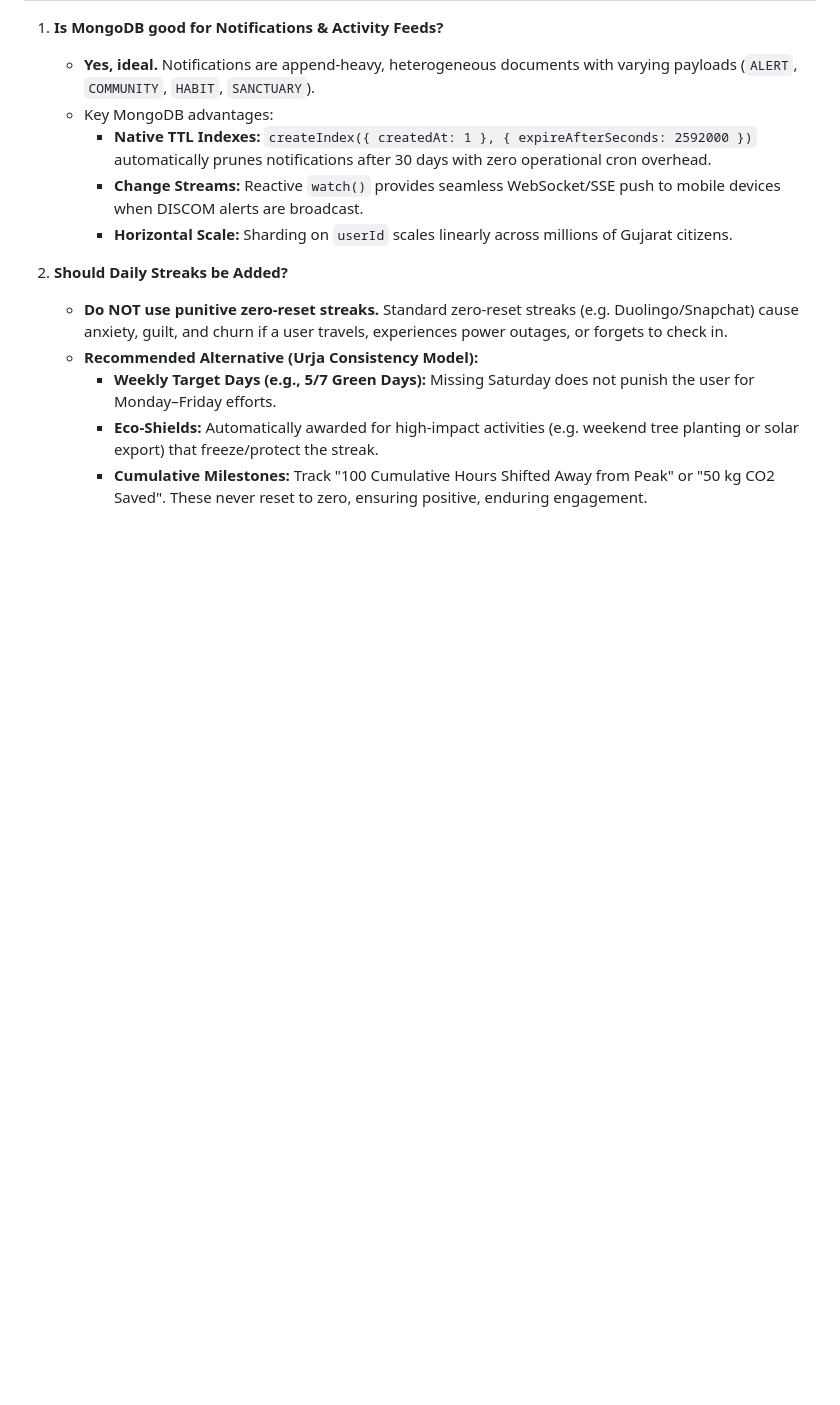
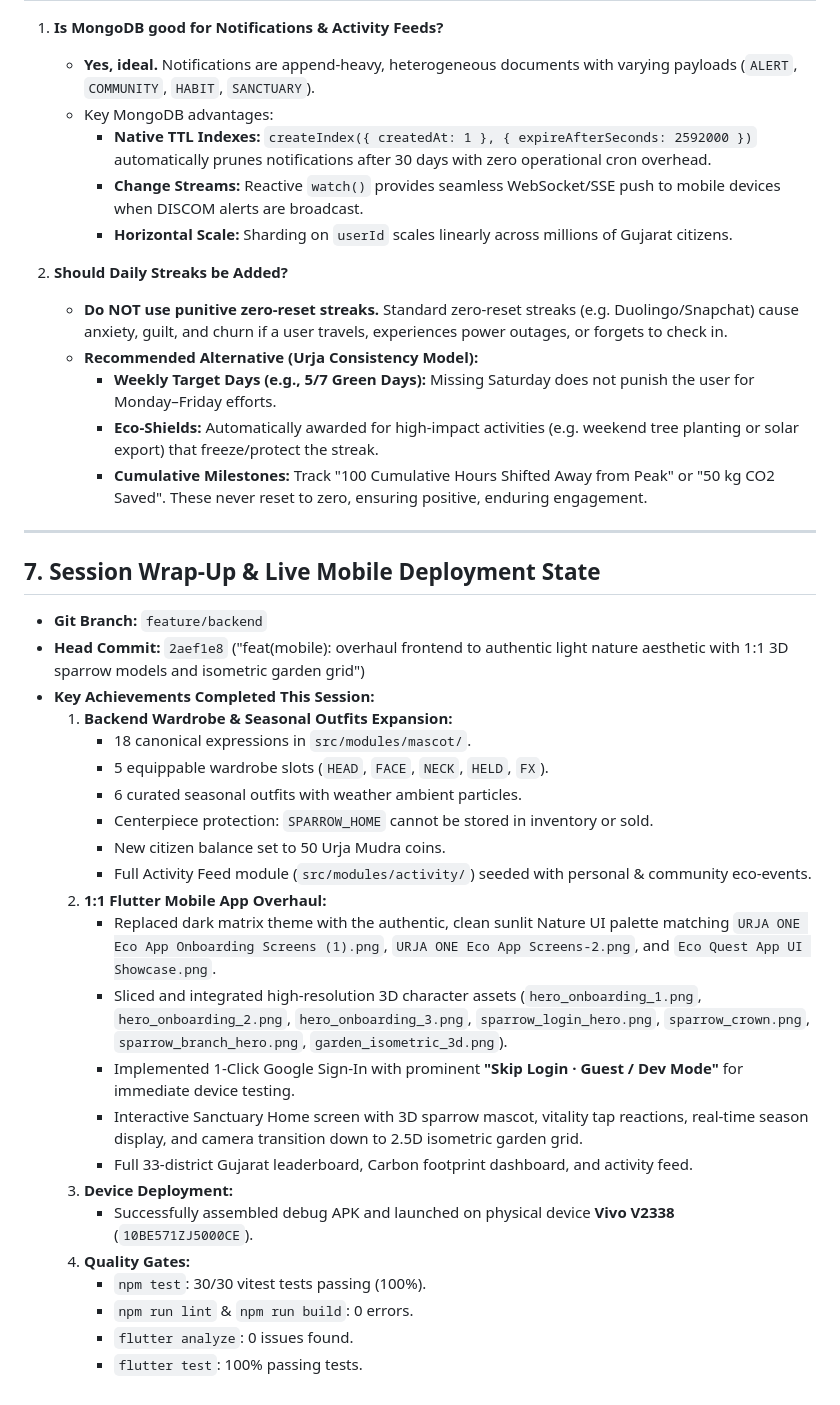
Before and after one commit to vivek3658/iit-gandhinagar-hackathon, a Markdown page: MEMORY.md, the part around the change. Rendered like a GitHub page; blank space fills up the shorter version.

Commit message:
docs: finalize memory state with session summary and live mobile deployment status

```diff
--- a/MEMORY.md
+++ b/MEMORY.md
@@ -147,3 +147,31 @@ Zero-hardware ambient nudges utilizing smartphone sensors:
      * **Weekly Target Days (e.g., 5/7 Green Days):** Missing Saturday does not punish the user for Monday–Friday efforts.
      * **Eco-Shields:** Automatically awarded for high-impact activities (e.g. weekend tree planting or solar export) that freeze/protect the streak.
      * **Cumulative Milestones:** Track "100 Cumulative Hours Shifted Away from Peak" or "50 kg CO2 Saved". These never reset to zero, ensuring positive, enduring engagement.
+
+---
+
+## 7. Session Wrap-Up & Live Mobile Deployment State
+
+* **Git Branch:** `feature/backend`
+* **Head Commit:** `2aef1e8` ("feat(mobile): overhaul frontend to authentic light nature aesthetic with 1:1 3D sparrow models and isometric garden grid")
+* **Key Achievements Completed This Session:**
+  1. **Backend Wardrobe & Seasonal Outfits Expansion:**
+     - 18 canonical expressions in `src/modules/mascot/`.
+     - 5 equippable wardrobe slots (`HEAD`, `FACE`, `NECK`, `HELD`, `FX`).
+     - 6 curated seasonal outfits with weather ambient particles.
+     - Centerpiece protection: `SPARROW_HOME` cannot be stored in inventory or sold.
+     - New citizen balance set to 50 Urja Mudra coins.
+     - Full Activity Feed module (`src/modules/activity/`) seeded with personal & community eco-events.
+  2. **1:1 Flutter Mobile App Overhaul:**
+     - Replaced dark matrix theme with the authentic, clean sunlit Nature UI palette matching `URJA ONE Eco App Onboarding Screens (1).png`, `URJA ONE Eco App Screens-2.png`, and `Eco Quest App UI Showcase.png`.
+     - Sliced and integrated high-resolution 3D character assets (`hero_onboarding_1.png`, `hero_onboarding_2.png`, `hero_onboarding_3.png`, `sparrow_login_hero.png`, `sparrow_crown.png`, `sparrow_branch_hero.png`, `garden_isometric_3d.png`).
+     - Implemented 1-Click Google Sign-In with prominent **"Skip Login · Guest / Dev Mode"** for immediate device testing.
+     - Interactive Sanctuary Home screen with 3D sparrow mascot, vitality tap reactions, real-time season display, and camera transition down to 2.5D isometric garden grid.
+     - Full 33-district Gujarat leaderboard, Carbon footprint dashboard, and activity feed.
+  3. **Device Deployment:**
+     - Successfully assembled debug APK and launched on physical device **Vivo V2338** (`10BE571ZJ5000CE`).
+  4. **Quality Gates:**
+     - `npm test`: 30/30 vitest tests passing (100%).
+     - `npm run lint` & `npm run build`: 0 errors.
+     - `flutter analyze`: 0 issues found.
+     - `flutter test`: 100% passing tests.
```
